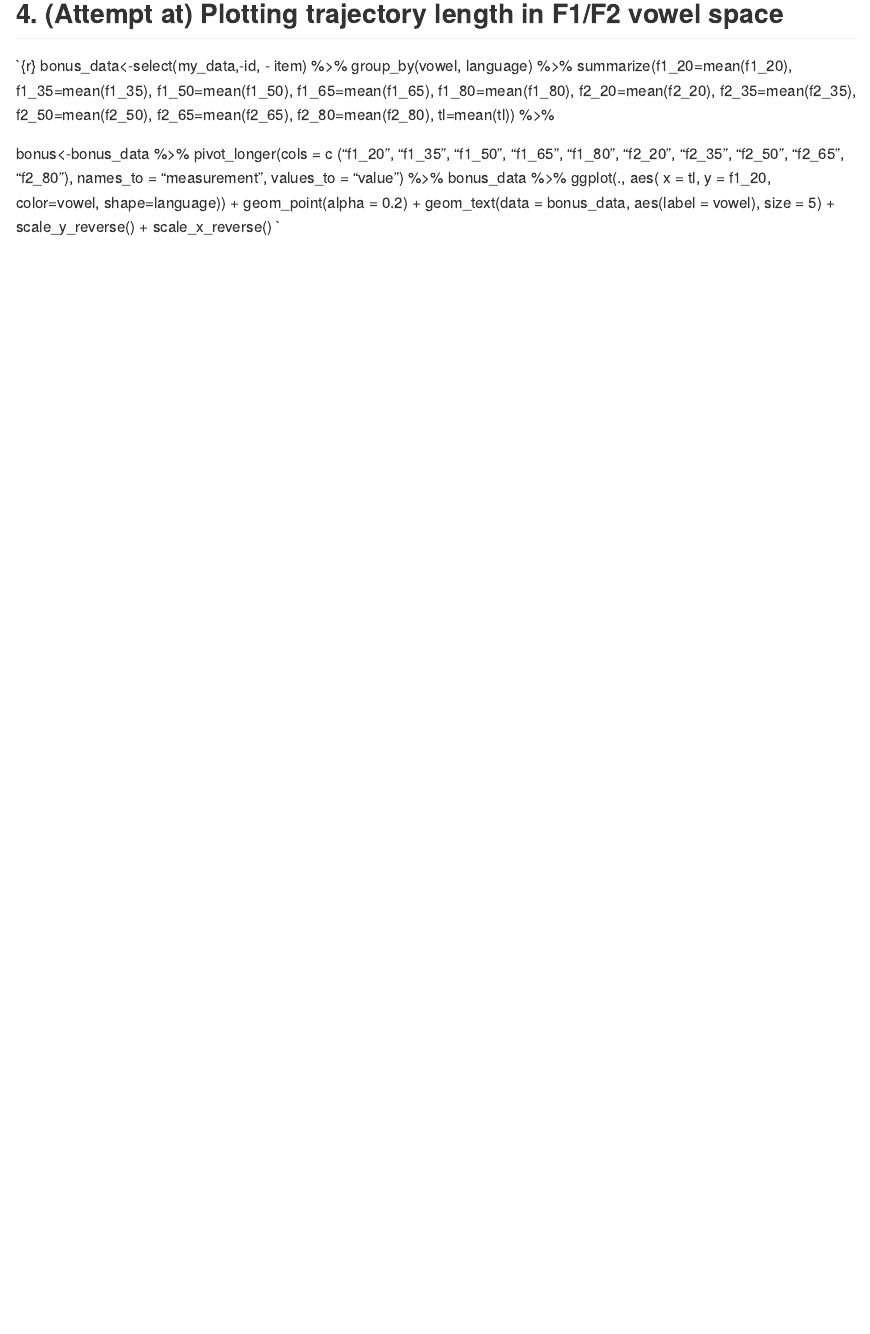
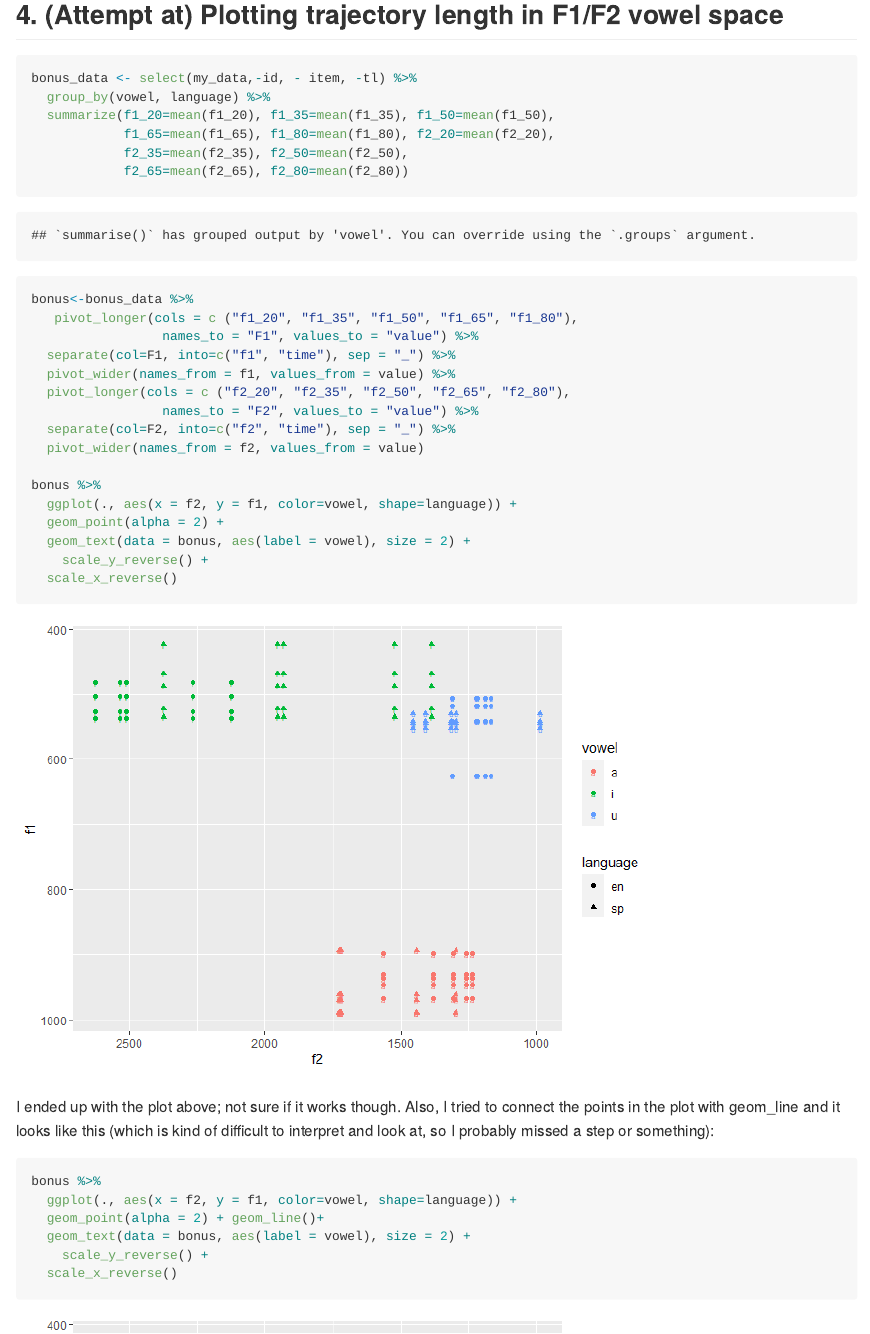
Before and after one commit to GabrielaConstantin-Dureci/pa_3, an R Markdown document (README.Rmd): the page in a window 1100 px wide, from 6800 px down before the commit and from 6890 px down after it, so that both start at the same text. The pictures show the output file README.md that the author committed with the source, drawn offline in the style of GitHub.

Commit message:
Final changes-add bonus question

````diff
--- a/README.Rmd
+++ b/README.Rmd
@@ -109,22 +109,40 @@ vowels %>%
 
 ## 4. (Attempt at) Plotting trajectory length in F1/F2 vowel space
 
-`{r}
-bonus_data<-select(my_data,-id, - item) %>%
+```{r}
+bonus_data <- select(my_data,-id, - item, -tl) %>%
   group_by(vowel, language) %>%
   summarize(f1_20=mean(f1_20), f1_35=mean(f1_35), f1_50=mean(f1_50),
             f1_65=mean(f1_65), f1_80=mean(f1_80), f2_20=mean(f2_20),
             f2_35=mean(f2_35), f2_50=mean(f2_50),
-            f2_65=mean(f2_65), f2_80=mean(f2_80), tl=mean(tl)) %>%
+            f2_65=mean(f2_65), f2_80=mean(f2_80))
 
 bonus<-bonus_data %>%
-    pivot_longer(cols = c ("f1_20", "f1_35", "f1_50", "f1_65", "f1_80",
-                           "f2_20", "f2_35", "f2_50", "f2_65", "f2_80"),
-                 names_to = "measurement", values_to = "value") %>%
-  bonus_data %>%
-  ggplot(., aes( x = tl, y = f1_20, color=vowel, shape=language)) +
-  geom_point(alpha = 0.2) +
-  geom_text(data = bonus_data, aes(label = vowel), size = 5) +
+   pivot_longer(cols = c ("f1_20", "f1_35", "f1_50", "f1_65", "f1_80"),
+                 names_to = "F1", values_to = "value") %>%
+  separate(col=F1, into=c("f1", "time"), sep = "_") %>%
+  pivot_wider(names_from = f1, values_from = value) %>%
+  pivot_longer(cols = c ("f2_20", "f2_35", "f2_50", "f2_65", "f2_80"),
+                 names_to = "F2", values_to = "value") %>%
+  separate(col=F2, into=c("f2", "time"), sep = "_") %>%
+  pivot_wider(names_from = f2, values_from = value)
+
+bonus %>%
+  ggplot(., aes(x = f2, y = f1, color=vowel, shape=language)) +
+  geom_point(alpha = 2) +
+  geom_text(data = bonus, aes(label = vowel), size = 2) +
     scale_y_reverse() +
   scale_x_reverse()
-`
+```
+
+I ended up with the plot above; not sure if it works though.
+Also, I tried to connect the points in the plot with geom_line and it looks like this (which is kind of difficult to interpret and look at, so I probably missed a step or something):
+
+```{r}
+bonus %>%
+  ggplot(., aes(x = f2, y = f1, color=vowel, shape=language)) +
+  geom_point(alpha = 2) + geom_line()+
+  geom_text(data = bonus, aes(label = vowel), size = 2) +
+    scale_y_reverse() +
+  scale_x_reverse()
+```
````
Also changed, not shown: README.md, README_files/figure-gfm/unnamed-chunk-13-1.png (added), README_files/figure-gfm/unnamed-chunk-14-1.png (added).
